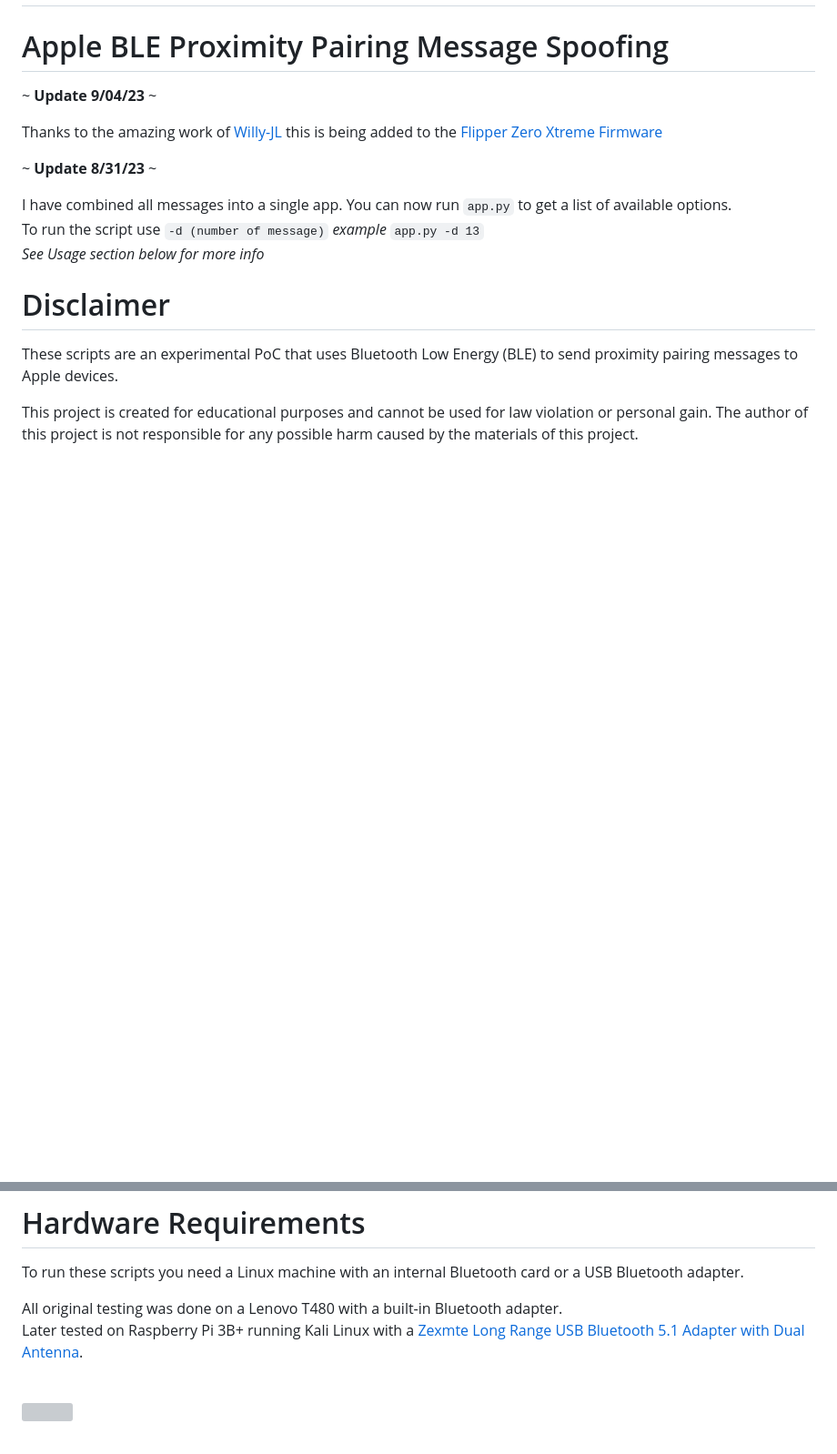
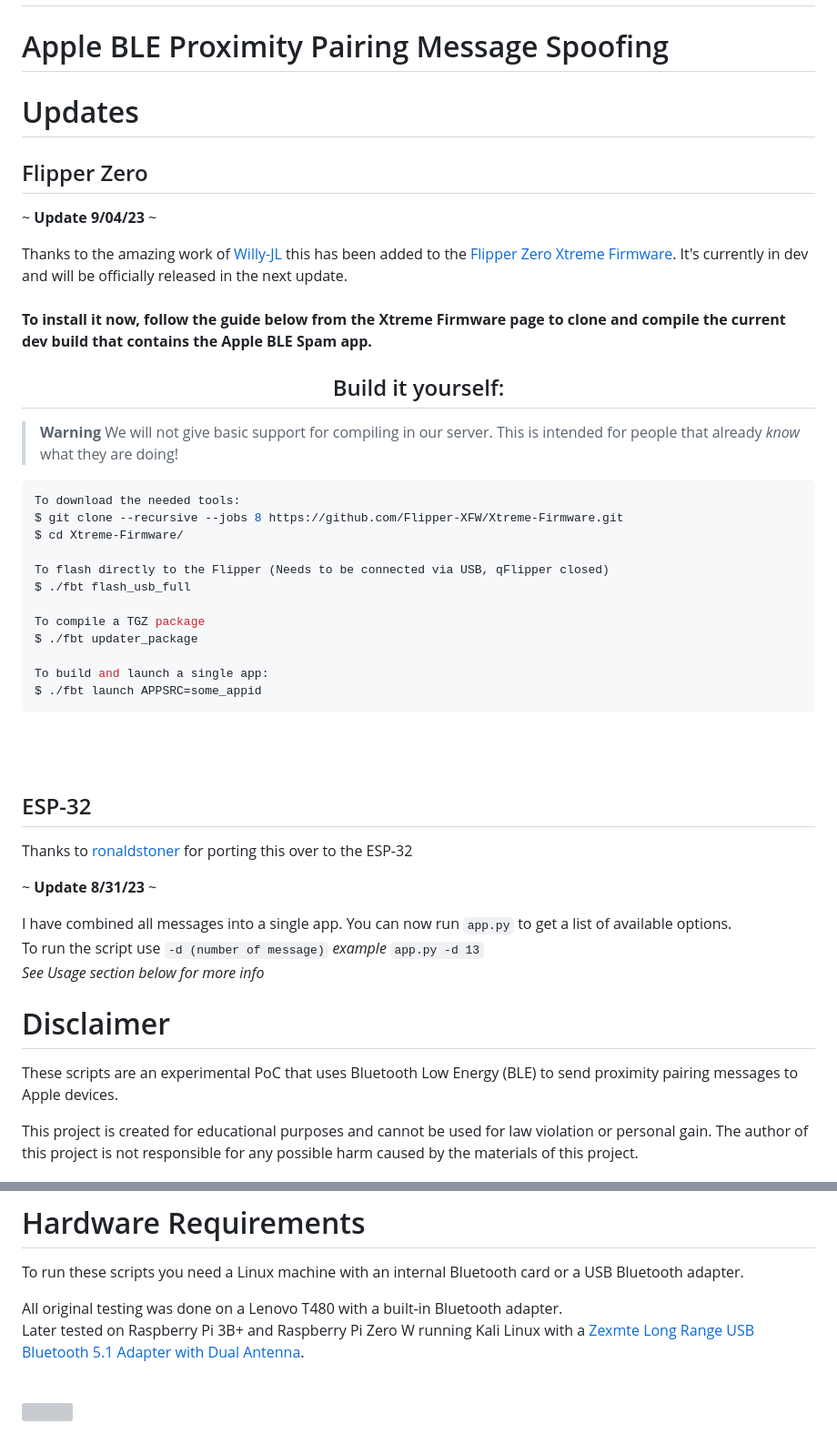
Before and after one commit to ECTO-1A/AppleJuice, a Markdown page: README.md, 2 parts joined by grey strips. Shown: that part at 91% size. Drawn GitHub-style; blank space fills up the shorter version; grey boxes are pictures that could not be loaded.

Commit message:
Update README.md
added Flipper Zero instructions and ESP-32 credit to ronaldstoner

````diff
--- a/README.md
+++ b/README.md
@@ -1,9 +1,40 @@
 # AppleJuice
 # Apple BLE Proximity Pairing Message Spoofing
 
+# Updates
+<h2>Flipper Zero</h2>
+
 ~ **Update 9/04/23** ~
 
-Thanks to the amazing work of [Willy-JL](https://github.com/Willy-JL/Willy-JL) this is being added to the [Flipper Zero Xtreme Firmware](https://github.com/Flipper-XFW/Xtreme-Firmware)
+Thanks to the amazing work of [Willy-JL](https://github.com/Willy-JL/Willy-JL) this has been added to the [Flipper Zero Xtreme Firmware](https://github.com/Flipper-XFW/Xtreme-Firmware). It's currently in dev and will be officially released in the next update. <br>
+<br>
+**To install it now, follow the guide below from the Xtreme Firmware page to clone and compile the current dev build that contains the Apple BLE Spam app.**
+
+<h2 align="center">Build it yourself:</h2>
+
+> **Warning**
+> We will not give basic support for compiling in our server. This is intended for people that already *know* what they are doing!
+
+```bash
+To download the needed tools:
+$ git clone --recursive --jobs 8 https://github.com/Flipper-XFW/Xtreme-Firmware.git
+$ cd Xtreme-Firmware/
+
+To flash directly to the Flipper (Needs to be connected via USB, qFlipper closed)
+$ ./fbt flash_usb_full
+
+To compile a TGZ package
+$ ./fbt updater_package
+
+To build and launch a single app:
+$ ./fbt launch APPSRC=some_appid
+```
+<br>
+<br>
+
+<h2>ESP-32</h2>
+
+Thanks to [ronaldstoner](https://github.com/ronaldstoner) for porting this over to the ESP-32
 
 ~ **Update 8/31/23** ~
 
@@ -29,7 +60,7 @@ This was created in response to the various AppleTV spoof messages being sent ou
 To run these scripts you need a Linux machine with an internal Bluetooth card or a USB Bluetooth adapter.
 
 All original testing was done on a Lenovo T480 with a built-in Bluetooth adapter.\
-Later tested on Raspberry Pi 3B+ running Kali Linux with a [Zexmte Long Range USB Bluetooth 5.1 Adapter with Dual Antenna](https://zexmte.com/collections/bluetooth-adapter/products/plug-play-long-range-bluetooth-5-1-usb-adapter).<br><br>
+Later tested on Raspberry Pi 3B+ and Raspberry Pi Zero W running Kali Linux with a [Zexmte Long Range USB Bluetooth 5.1 Adapter with Dual Antenna](https://zexmte.com/collections/bluetooth-adapter/products/plug-play-long-range-bluetooth-5-1-usb-adapter).<br><br>
 
 <img src="https://github.com/ECTO-1A/AppleJuice/assets/112792126/a6f2b9fa-ca26-45c1-a440-681beb55c76e" width="300"><br><br>
 
````
